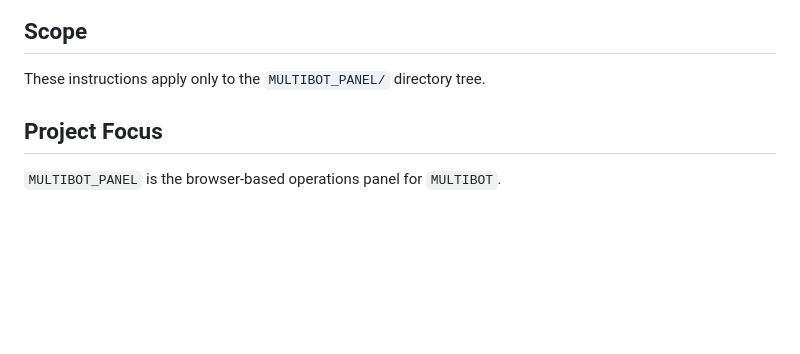
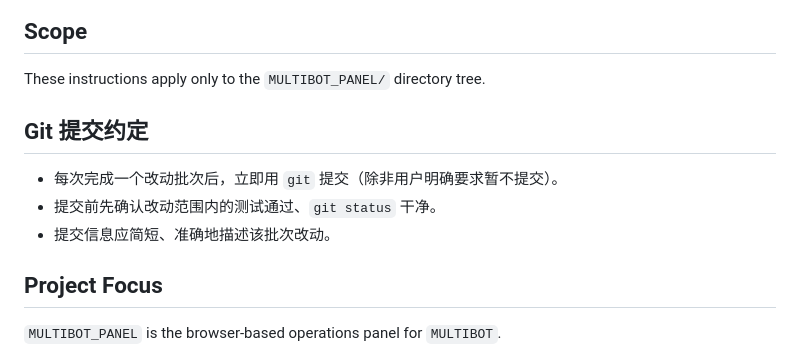
Before and after one commit to APRme/MULTIBOT_PANEL, a Markdown page: AGENTS.md, the part around the change. Drawn GitHub-style; blank space fills up the shorter version.

Commit message:
docs: require committing after each change batch

```diff
--- a/AGENTS.md
+++ b/AGENTS.md
@@ -3,6 +3,12 @@
 ## Scope
 
 These instructions apply only to the `MULTIBOT_PANEL/` directory tree.
+
+## Git 提交约定
+
+- 每次完成一个改动批次后，立即用 `git` 提交（除非用户明确要求暂不提交）。
+- 提交前先确认改动范围内的测试通过、`git status` 干净。
+- 提交信息应简短、准确地描述该批次改动。
 
 ## Project Focus
 
```
